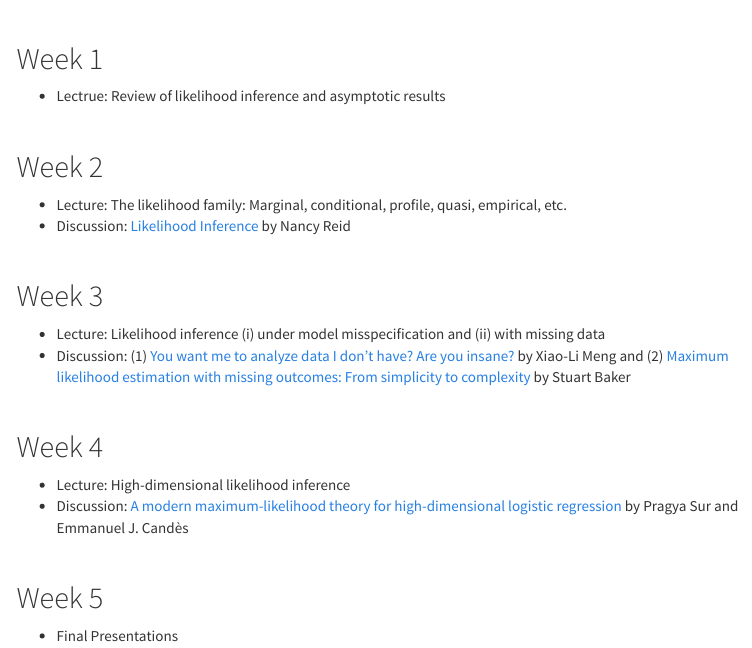
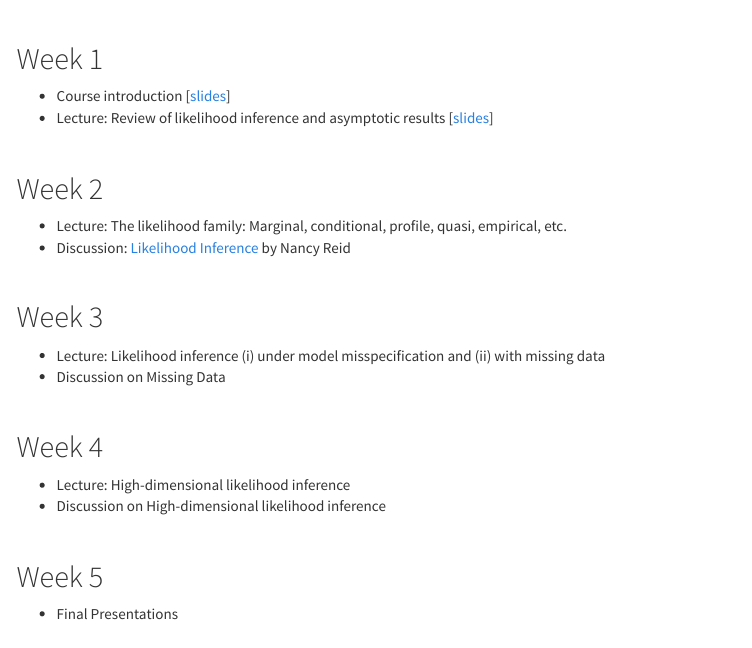
Before and after one commit to jlgrons/STA4508-LikelihoodInference, an R Markdown document (schedule.Rmd): the page in a window 1100 px wide, from 60 px down. The pictures show the output file schedule.html that the author committed with the source, opened offline; library style sheets and scripts come from the installed R packages; menus at the side of the page are left out.

Commit message:
Fix schedule.

```diff
--- a/schedule.Rmd
+++ b/schedule.Rmd
@@ -15,7 +15,8 @@ knitr::opts_chunk$set(warning = F, message = F)
 
 
 ## Week 1
-  - Lectrue: Review of likelihood inference and asymptotic results
+  - Course introduction [[slides]()]
+  - Lecture: Review of likelihood inference and asymptotic results [[slides]()]
 
 <br>
 
@@ -27,13 +28,17 @@ knitr::opts_chunk$set(warning = F, message = F)
 
 ## Week 3
   - Lecture: Likelihood inference (i) under model misspecification and (ii) with missing data
-  - Discussion: (1) [You want me to analyze data I don't have? Are you insane?](https://www.ncbi.nlm.nih.gov/pmc/articles/PMC4198883/) by Xiao-Li Meng and (2) [Maximum likelihood estimation with missing outcomes: From simplicity to complexity](https://www.ncbi.nlm.nih.gov/pmc/articles/PMC6879193/) by Stuart Baker
+  - Discussion on Missing Data
+
+  <!-- (1) [You want me to analyze data I don't have? Are you insane?](https://www.ncbi.nlm.nih.gov/pmc/articles/PMC4198883/) by Xiao-Li Meng and (2) [Maximum likelihood estimation with missing outcomes: From simplicity to complexity](https://www.ncbi.nlm.nih.gov/pmc/articles/PMC6879193/) by Stuart Baker -->
 
 <br>
 
 ## Week 4
   - Lecture: High-dimensional likelihood inference
-  - Discussion:  [A modern maximum-likelihood theory for high-dimensional logistic regression](https://www-pnas-org.myaccess.library.utoronto.ca/doi/pdf/10.1073/pnas.1810420116) by Pragya Sur and Emmanuel J. Candès
+  - Discussion on High-dimensional likelihood inference
+
+  <!-- [A modern maximum-likelihood theory for high-dimensional logistic regression](https://www-pnas-org.myaccess.library.utoronto.ca/doi/pdf/10.1073/pnas.1810420116) by Pragya Sur and Emmanuel J. Candès  -->
 
 <br>
 
```
Also changed, not shown: index.html, schedule.html, 2 other files.
